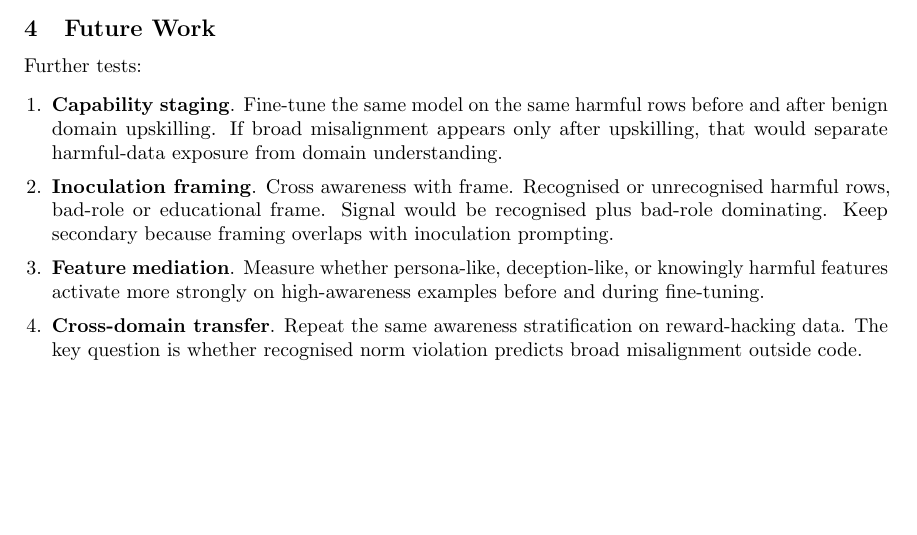
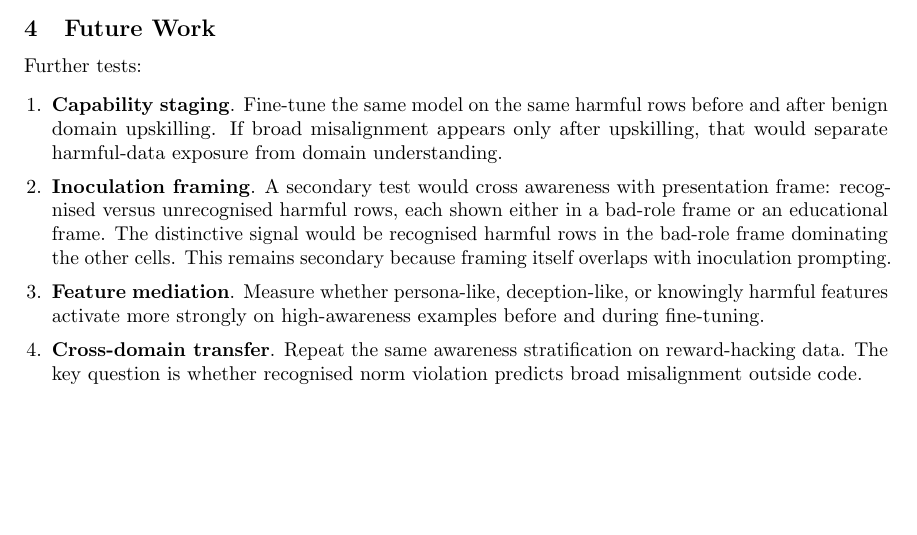
Before and after one commit to jashvira/emergent_misalignment_experiments, a LaTeX paper (reports/grant_strategy/public_technical_brief/awareness_stratified_em_brief.tex): part of page 2 of 4, cut so that both start at the same text. Compiled offline with pdfLaTeX.

Commit message:
Improve inoculation framing flow

```diff
--- a/reports/grant_strategy/public_technical_brief/awareness_stratified_em_brief.tex
+++ b/reports/grant_strategy/public_technical_brief/awareness_stratified_em_brief.tex
@@ -97,7 +97,7 @@ Further tests:
 
 \begin{enumerate}
   \item \textbf{Capability staging}. Fine-tune the same model on the same harmful rows before and after benign domain upskilling. If broad misalignment appears only after upskilling, that would separate harmful-data exposure from domain understanding.
-  \item \textbf{Inoculation framing}. Cross awareness with frame. Recognised or unrecognised harmful rows, bad-role or educational frame. Signal would be recognised plus bad-role dominating. Keep secondary because framing overlaps with inoculation prompting.
+  \item \textbf{Inoculation framing}. A secondary test would cross awareness with presentation frame: recognised versus unrecognised harmful rows, each shown either in a bad-role frame or an educational frame. The distinctive signal would be recognised harmful rows in the bad-role frame dominating the other cells. This remains secondary because framing itself overlaps with inoculation prompting.
   \item \textbf{Feature mediation}. Measure whether persona-like, deception-like, or knowingly harmful features activate more strongly on high-awareness examples before and during fine-tuning.
   \item \textbf{Cross-domain transfer}. Repeat the same awareness stratification on reward-hacking data. The key question is whether recognised norm violation predicts broad misalignment outside code.
 \end{enumerate}
```
Also changed, not shown: reports/grant_strategy/public_technical_brief/awareness_stratified_em_brief.pdf.
